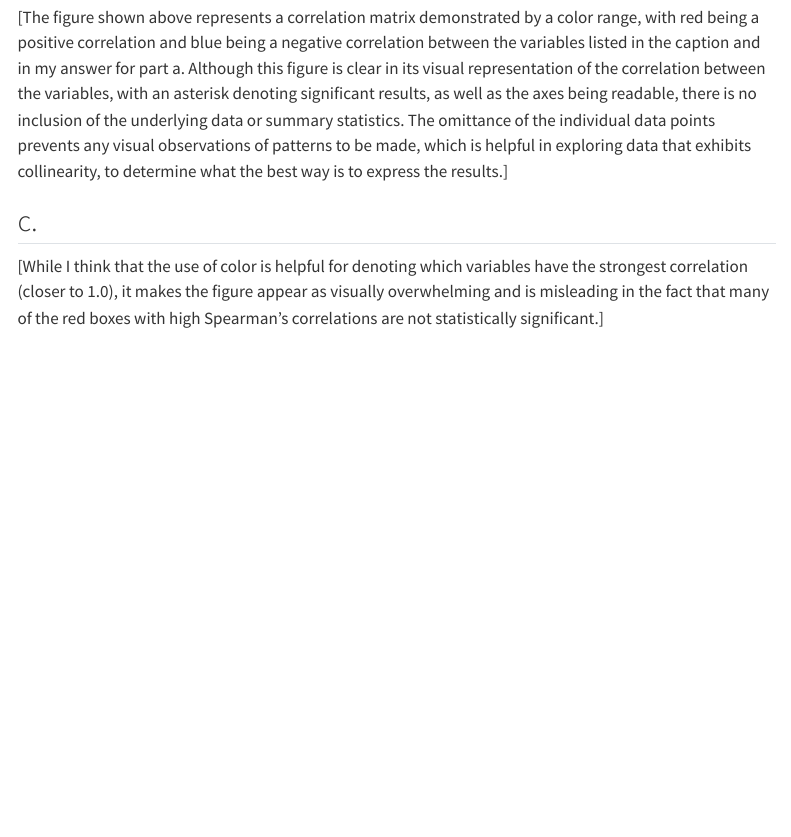
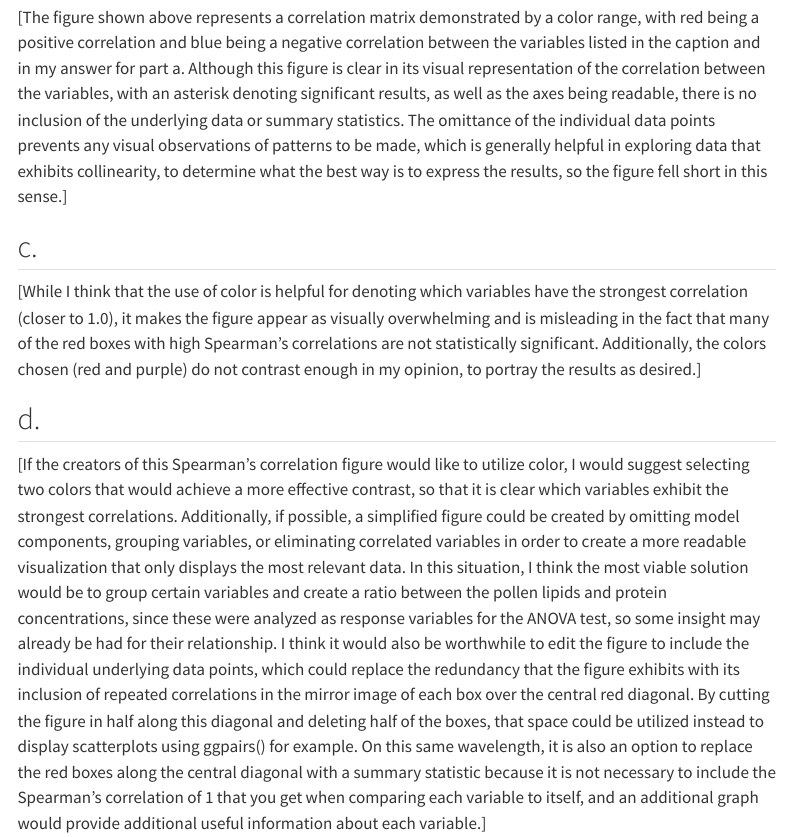
Before and after one commit to annacote2026/ENVS-193DS_homework-03, a Quarto document (code/ENVS-193DS_homework03.qmd): the page in a window 1100 px wide, from 5500 px down. Rendered offline with R 4.5, knitr and Pandoc in place of Quarto, with nearby package versions; menus at the side of the page are left out; long lines of code are wrapped; column names are cleaned by a stand-in for the janitor package.

Commit message:
writing my suggestions for the figure

```diff
--- a/code/ENVS-193DS_homework03.qmd
+++ b/code/ENVS-193DS_homework03.qmd
@@ -101,8 +101,12 @@ ft <- genre_mood_freq |> # making a new object called "ft"
 ## b.
 
 [The figure shown above represents a correlation matrix demonstrated by a color range,
-with red being a positive correlation and blue being a negative correlation between the variables listed in the caption and in my answer for part a. Although this figure is clear in its visual representation of the correlation between the variables, with an asterisk denoting significant results, as well as the axes being readable, there is no inclusion of the underlying data or summary statistics. The omittance of the individual data points prevents any visual observations of patterns to be made, which is helpful in exploring data that exhibits collinearity, to determine what the best way is to express the results.]
+with red being a positive correlation and blue being a negative correlation between the variables listed in the caption and in my answer for part a. Although this figure is clear in its visual representation of the correlation between the variables, with an asterisk denoting significant results, as well as the axes being readable, there is no inclusion of the underlying data or summary statistics. The omittance of the individual data points prevents any visual observations of patterns to be made, which is generally helpful in exploring data that exhibits collinearity, to determine what the best way is to express the results, so the figure fell short in this sense.]
 
 ## c.
 
-[While I think that the use of color is helpful for denoting which variables have the strongest correlation (closer to 1.0), it makes the figure appear as visually overwhelming and is misleading in the fact that many of the red boxes with high Spearman's correlations are not statistically significant.]
+[While I think that the use of color is helpful for denoting which variables have the strongest correlation (closer to 1.0), it makes the figure appear as visually overwhelming and is misleading in the fact that many of the red boxes with high Spearman's correlations are not statistically significant. Additionally, the colors chosen (red and purple) do not contrast enough in my opinion, to portray the results as desired.]
+
+## d.
+
+[If the creators of this Spearman's correlation figure would like to utilize color, I would suggest selecting two colors that would achieve a more effective contrast, so that it is clear which variables exhibit the strongest correlations. Additionally, if possible, a simplified figure could be created by omitting model components, grouping variables, or eliminating correlated variables in order to create a more readable visualization that only displays the most relevant data. In this situation, I think the most viable solution would be to group certain variables and create a ratio between the pollen lipids and protein concentrations, since these were analyzed as response variables for the ANOVA test, so some insight may already be had for their relationship. I think it would also be worthwhile to edit the figure to include the individual underlying data points, which could replace the redundancy that the figure exhibits with its inclusion of repeated correlations in the mirror image of each box over the central red diagonal. By cutting the figure in half along this diagonal and deleting half of the boxes, that space could be utilized instead to display scatterplots using ggpairs() for example. On this same wavelength, it is also an option to replace the red boxes along the central diagonal with a summary statistic because it is not necessary to include the Spearman's correlation of 1 that you get when comparing each variable to itself, and an additional graph would provide additional useful information about each variable.]
```
